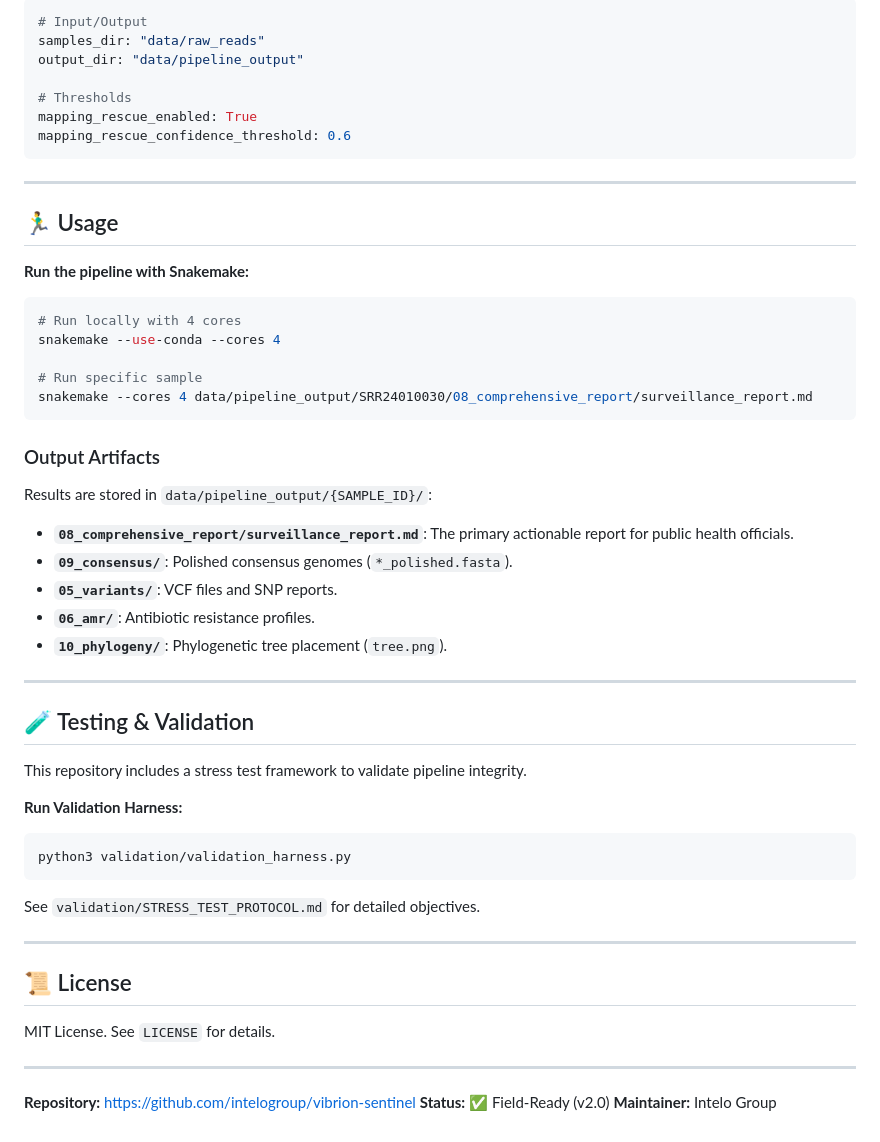
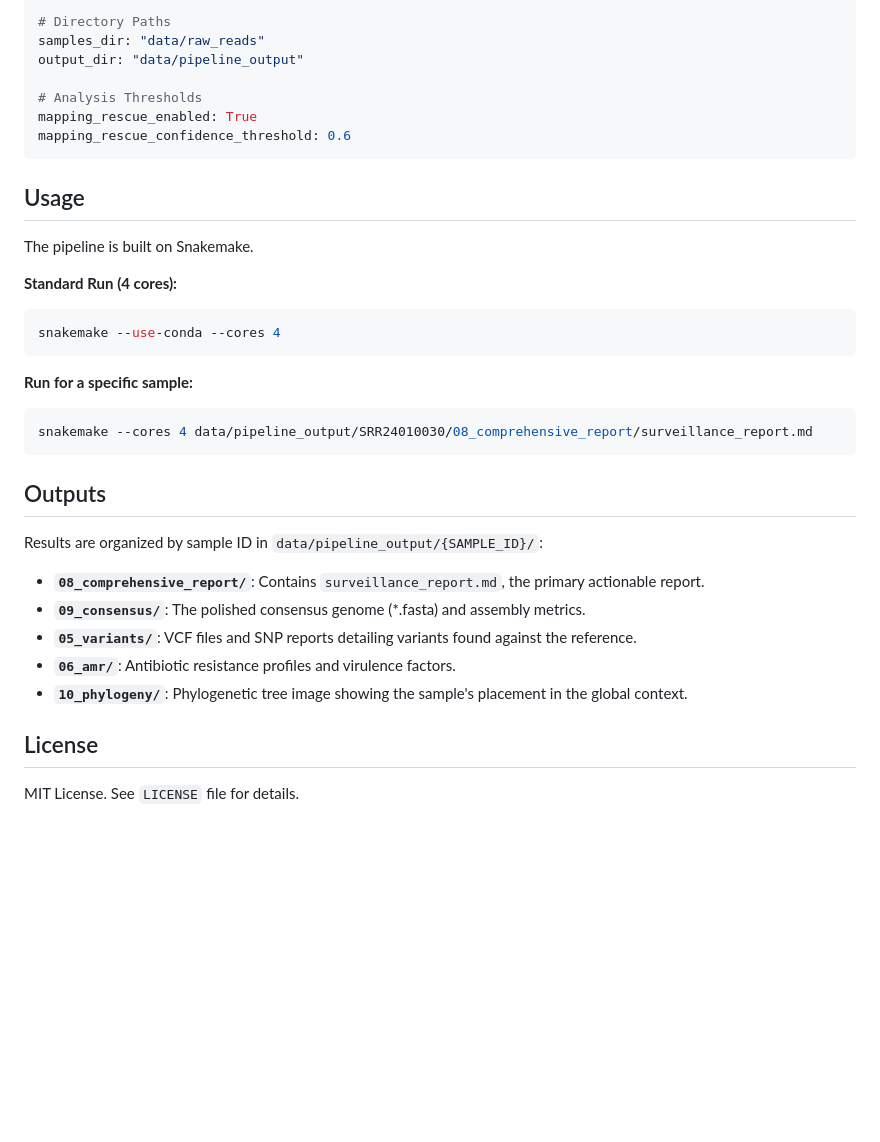
Before and after one commit to intelogroup/vibrion-sentinel, a Markdown page: README.md, the part around one of its changes. Drawn GitHub-style; blank space fills up the shorter version.

````diff
--- a/README.md
+++ b/README.md
@@ -73,58 +64,38 @@ Adjust paths and thresholds in the configuration file:
 
 ```yaml
-# Input/Output
+# Directory Paths
 samples_dir: "data/raw_reads"
 output_dir: "data/pipeline_output"
 
-# Thresholds
+# Analysis Thresholds
 mapping_rescue_enabled: True
 mapping_rescue_confidence_threshold: 0.6
 ```
 
----
+## Usage
 
-## 🏃‍♂️ Usage
+The pipeline is built on Snakemake.
 
-**Run the pipeline with Snakemake:**
+**Standard Run (4 cores):**
+```bash
+snakemake --use-conda --cores 4
+```
 
+**Run for a specific sample:**
 ```bash
-# Run locally with 4 cores
-snakemake --use-conda --cores 4
-
-# Run specific sample
 snakemake --cores 4 data/pipeline_output/SRR24010030/08_comprehensive_report/surveillance_report.md
 ```
 
-### Output Artifacts
-Results are stored in `data/pipeline_output/{SAMPLE_ID}/`:
+## Outputs
 
-- **`08_comprehensive_report/surveillance_report.md`**: The primary actionable report for public health officials.
-- **`09_consensus/`**: Polished consensus genomes (`*_polished.fasta`).
-- **`05_variants/`**: VCF files and SNP reports.
-- **`06_amr/`**: Antibiotic resistance profiles.
-- **`10_phylogeny/`**: Phylogenetic tree placement (`tree.png`).
+Results are organized by sample ID in `data/pipeline_output/{SAMPLE_ID}/`:
 
----
+*   **`08_comprehensive_report/`**: Contains `surveillance_report.md`, the primary actionable report.
+*   **`09_consensus/`**: The polished consensus genome (*.fasta) and assembly metrics.
+*   **`05_variants/`**: VCF files and SNP reports detailing variants found against the reference.
+*   **`06_amr/`**: Antibiotic resistance profiles and virulence factors.
+*   **`10_phylogeny/`**: Phylogenetic tree image showing the sample's placement in the global context.
 
-## 🧪 Testing & Validation
+## License
 
-This repository includes a stress test framework to validate pipeline integrity.
-
-**Run Validation Harness:**
-```bash
-python3 validation/validation_harness.py
-```
-
-See `validation/STRESS_TEST_PROTOCOL.md` for detailed objectives.
-
----
-
-## 📜 License
-
-MIT License. See `LICENSE` for details.
-
----
-
-**Repository:** https://github.com/intelogroup/vibrion-sentinel
-**Status:** ✅ Field-Ready (v2.0)
-**Maintainer:** Intelo Group
+MIT License. See `LICENSE` file for details.
````
Also changed, not shown: other parts of README.md (+42 -51 lines).
